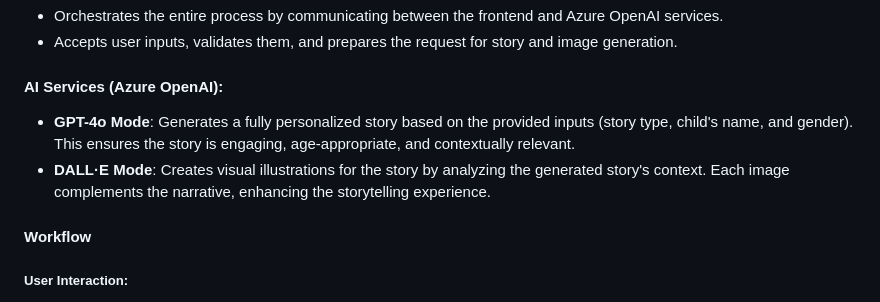
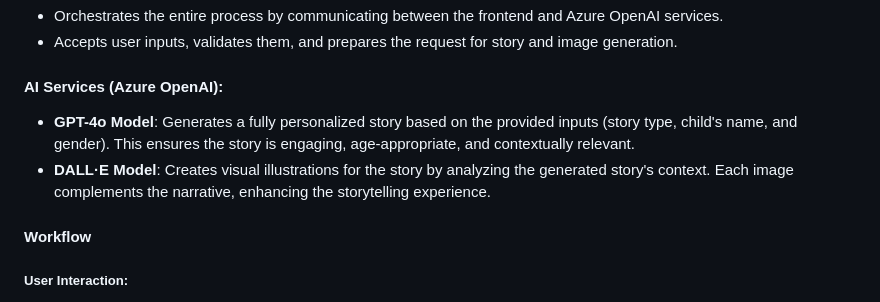
Before and after one commit to SRVikash/project-playfulpages, a Markdown page: Readme.md, the part around the change. GitHub-like rendering.

Commit message:
grammer issue

```diff
--- a/Readme.md
+++ b/Readme.md
@@ -75,8 +75,8 @@ Playful Pages is an interactive app for kids where AI generates bedtime stories
 
 #### AI Services (Azure OpenAI):
 
-- **GPT-4o Mode**: Generates a fully personalized story based on the provided inputs (story type, child's name, and gender). This ensures the story is engaging, age-appropriate, and contextually relevant.
-- **DALL·E Mode**: Creates visual illustrations for the story by analyzing the generated story's context. Each image complements the narrative, enhancing the storytelling experience.
+- **GPT-4o Model**: Generates a fully personalized story based on the provided inputs (story type, child's name, and gender). This ensures the story is engaging, age-appropriate, and contextually relevant.
+- **DALL·E Model**: Creates visual illustrations for the story by analyzing the generated story's context. Each image complements the narrative, enhancing the storytelling experience.
 
 #### Workflow
 
```
